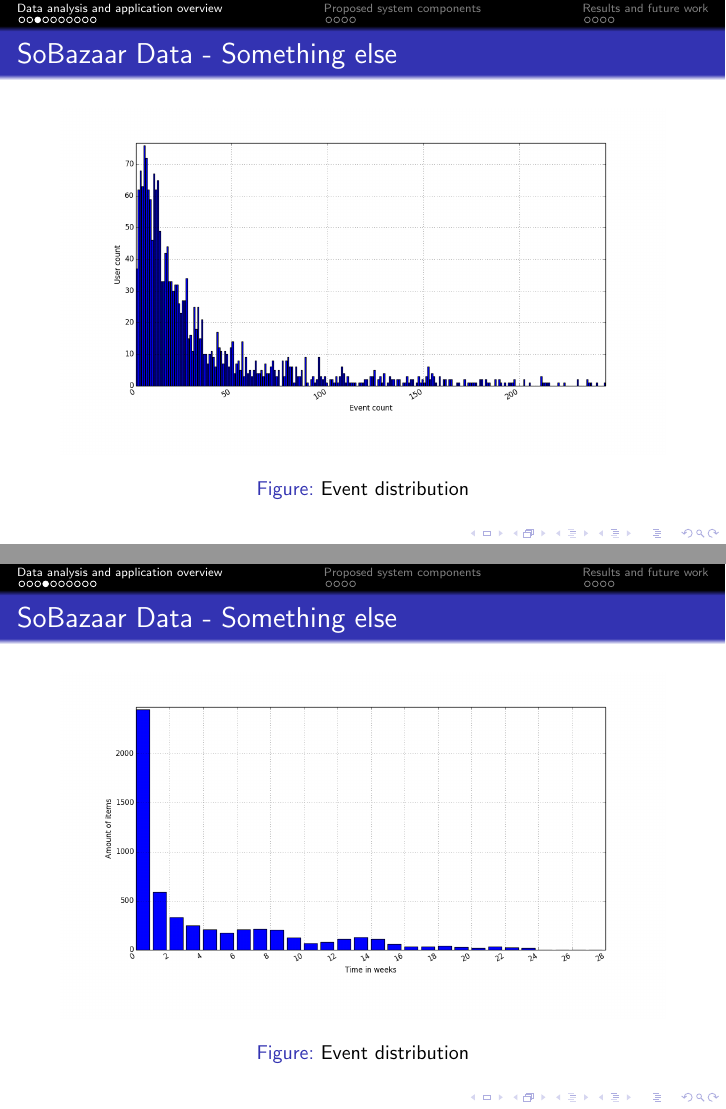
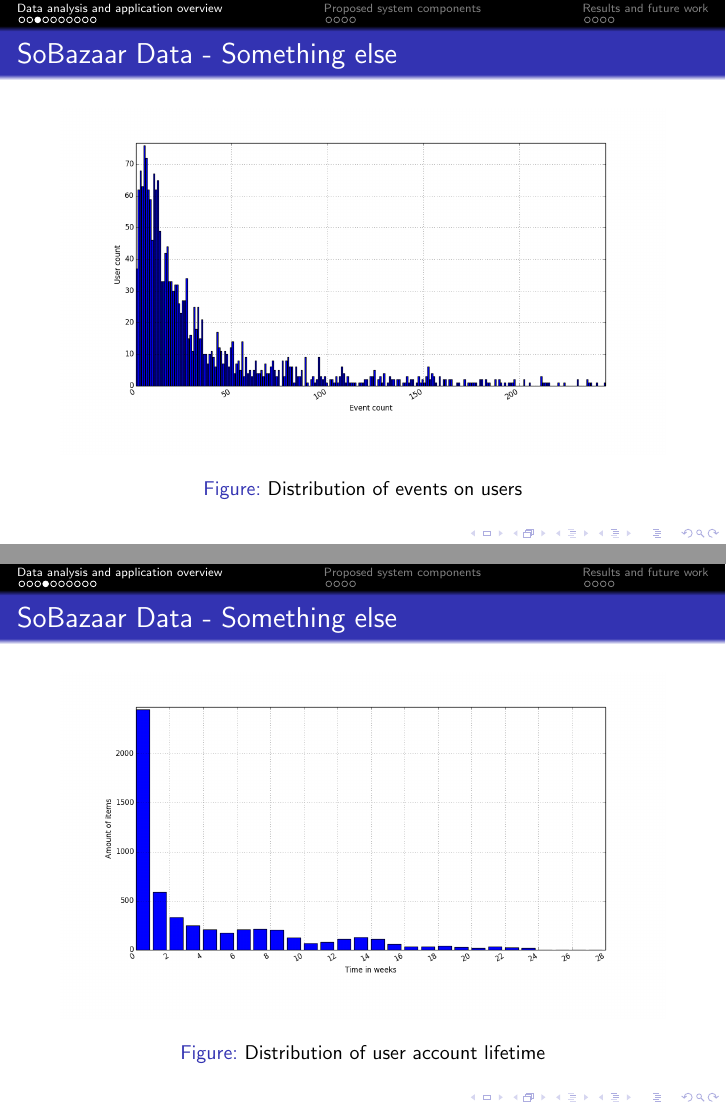
Before and after one commit to mcmhav/muchBazar, LaTeX slides (presentation/telenor-workshop.tex): pages 7 and 8 of 22, joined at a grey line. Compiled offline with pdfLaTeX.

Commit message:
added correct captions

```diff
--- a/presentation/telenor-workshop.tex
+++ b/presentation/telenor-workshop.tex
@@ -186,8 +185,7 @@
     \begin{figure}[H]
         \includegraphics[scale=0.3]{../src/image/user_iddistribution.png}
         \centering
-        \caption{Event distribution}
-    \label{figure:eventIDDistribution}
+        \caption{Distribution of events on users}
     \end{figure}
   \end{frame}
 
@@ -197,8 +195,7 @@
     \begin{figure}[H]
         \includegraphics[scale=0.3]{../src/image/itemTimespansdistribution.png}
         \centering
-        \caption{Event distribution}
-    \label{figure:eventIDDistribution}
+        \caption{Distribution of user account lifetime}
     \end{figure}
   \end{frame}
 
```
Also changed, not shown: presentation/telenor-workshop.tex (1 more changed lines).
